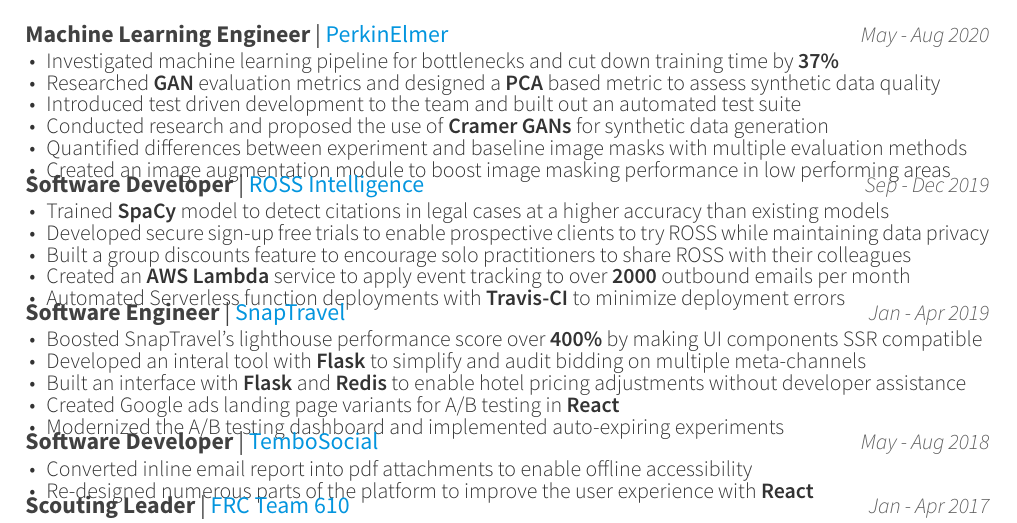
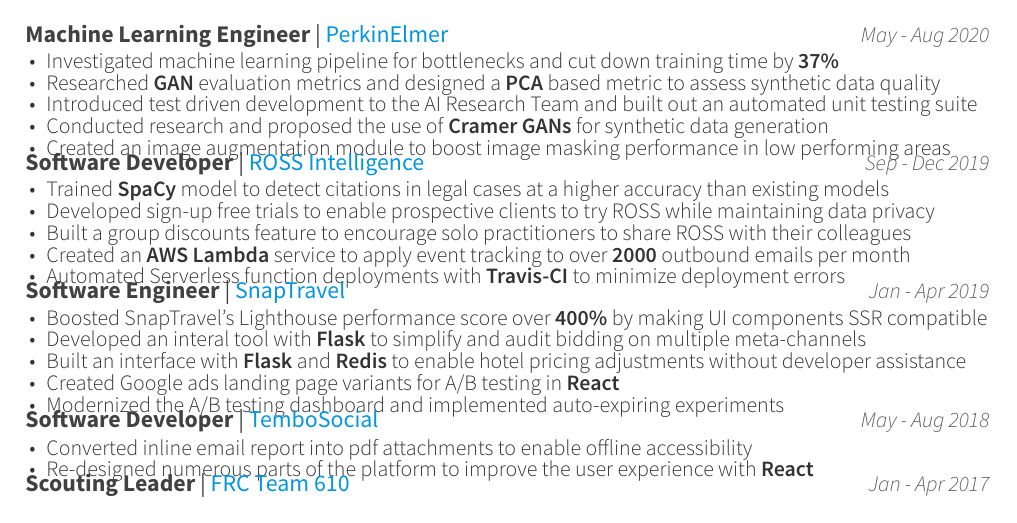
Before and after one commit to Kobai/resume, a LaTeX CV (resume_cv.tex, which reads cv-sections/experience.tex): part of the page, cut so that both start at the same text. Compiled offline with XeLaTeX.

Commit message:
small changes

```diff
--- a/cv-sections/experience.tex
+++ b/cv-sections/experience.tex
@@ -19,9 +19,8 @@
 \begin{cvitems}
 \item {Investigated machine learning pipeline for bottlenecks and cut down training time by \textbf{37\%}}
 \item {Researched \textbf{GAN} evaluation metrics and designed a \textbf{PCA} based metric to assess synthetic data quality}
-\item {Introduced test driven development to the team and built out an automated test suite}
+\item {Introduced test driven development to the AI Research Team and built out an automated unit testing suite}
 \item {Conducted research and proposed the use of \textbf{Cramer GANs} for synthetic data generation}
-\item {Quantified differences between experiment and baseline image masks with multiple evaluation methods}
 \item {Created an image augmentation module to boost image masking performance in low performing areas}
 \end{cvitems}
 }
@@ -34,7 +33,7 @@
 { % Description(s) of tasks/responsibilities
 \begin{cvitems}
 \item {Trained \textbf{SpaCy} model to detect citations in legal cases at a higher accuracy than existing models}
-\item {Developed secure sign-up free trials to enable prospective clients to try ROSS while maintaining data privacy}
+\item {Developed sign-up free trials to enable prospective clients to try ROSS while maintaining data privacy}
 \item {Built a group discounts feature to encourage solo practitioners to share ROSS with their colleagues}
 \item {Created an \textbf{AWS Lambda} service to apply event tracking to over \textbf{2000} outbound emails per month}
 \item {Automated Serverless function deployments with \textbf{Travis-CI} to minimize deployment errors}
@@ -48,7 +47,7 @@
 {Jan - Apr 2019} % Location
 { % Description(s) of tasks/responsibilities
 \begin{cvitems}
-\item {Boosted SnapTravel's lighthouse performance score over \textbf{400\%} by making UI components SSR compatible}
+\item {Boosted SnapTravel's Lighthouse performance score over \textbf{400\%} by making UI components SSR compatible}
 \item {Developed an interal tool with \textbf{Flask} to simplify and audit bidding on multiple meta-channels}
 \item {Built an interface with \textbf{Flask} and \textbf{Redis} to enable hotel pricing adjustments without developer assistance}
 \item {Created Google ads landing page variants for A/B testing in \textbf{React}}
```
Also changed, not shown: resume_cv.pdf, 2 other files.
